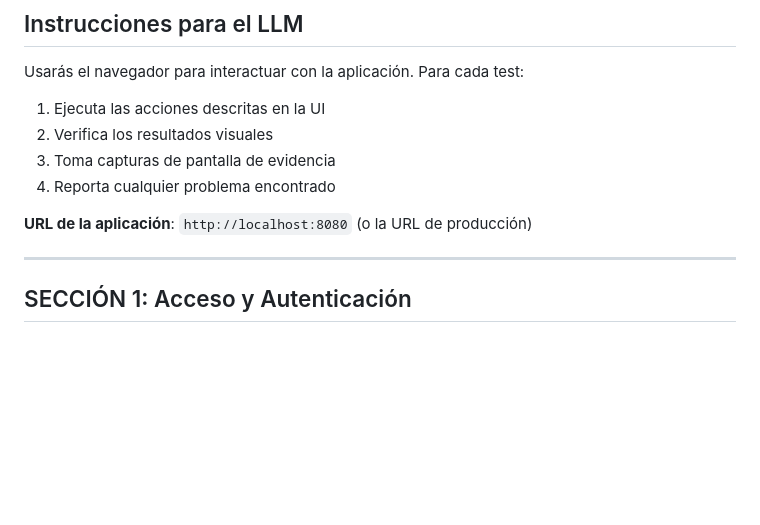
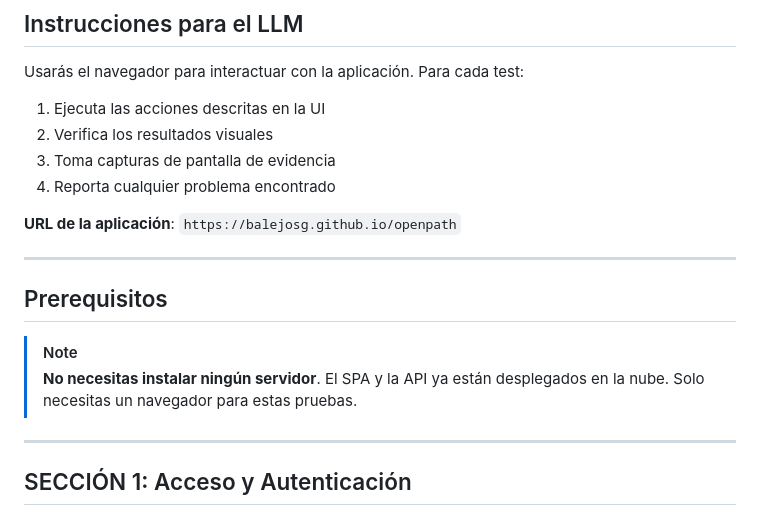
Before and after one commit to balejosg/whitelist, a Markdown page: docs/llm_testing_scripts/01_admin_tic.md, the part around the change. Drawn GitHub-style; blank space fills up the shorter version.

```diff
--- a/docs/llm_testing_scripts/01_admin_tic.md
+++ b/docs/llm_testing_scripts/01_admin_tic.md
@@ -16,7 +16,15 @@ Usarás el navegador para interactuar con la aplicación. Para cada test:
 3. Toma capturas de pantalla de evidencia
 4. Reporta cualquier problema encontrado
 
-**URL de la aplicación**: `http://localhost:8080` (o la URL de producción)
+**URL de la aplicación**: `https://balejosg.github.io/openpath`
+
+---
+
+## Prerequisitos
+
+> [!NOTE]
+> **No necesitas instalar ningún servidor**. El SPA y la API ya están desplegados en la nube.
+> Solo necesitas un navegador para estas pruebas.
 
 ---
 
```
Also changed, not shown: docs/llm_testing_scripts/00_indice.md (+49 -16 lines), docs/llm_testing_scripts/02_profesor.md (+3 -2 lines).
